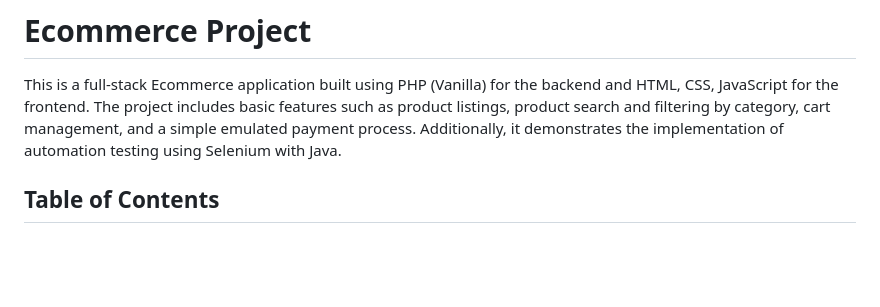
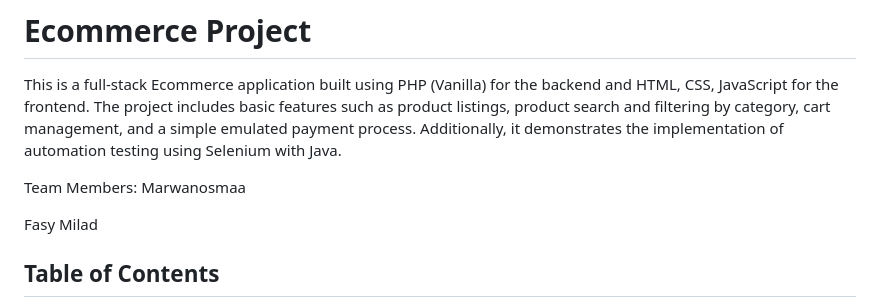
Before and after one commit to Yousefa7medmaher/SoftwareTesting_Project, a Markdown page: readme.md, the part around the change. Drawn GitHub-style; blank space fills up the shorter version.

```diff
--- a/readme.md
+++ b/readme.md
@@ -1,6 +1,11 @@
 # Ecommerce Project
 
 This is a full-stack Ecommerce application built using PHP (Vanilla) for the backend and HTML, CSS, JavaScript for the frontend. The project includes basic features such as product listings, product search and filtering by category, cart management, and a simple emulated payment process. Additionally, it demonstrates the implementation of automation testing using Selenium with Java.
+
+Team Members:
+Marwanosmaa
+
+Fasy Milad
 
 ## Table of Contents
 
```
